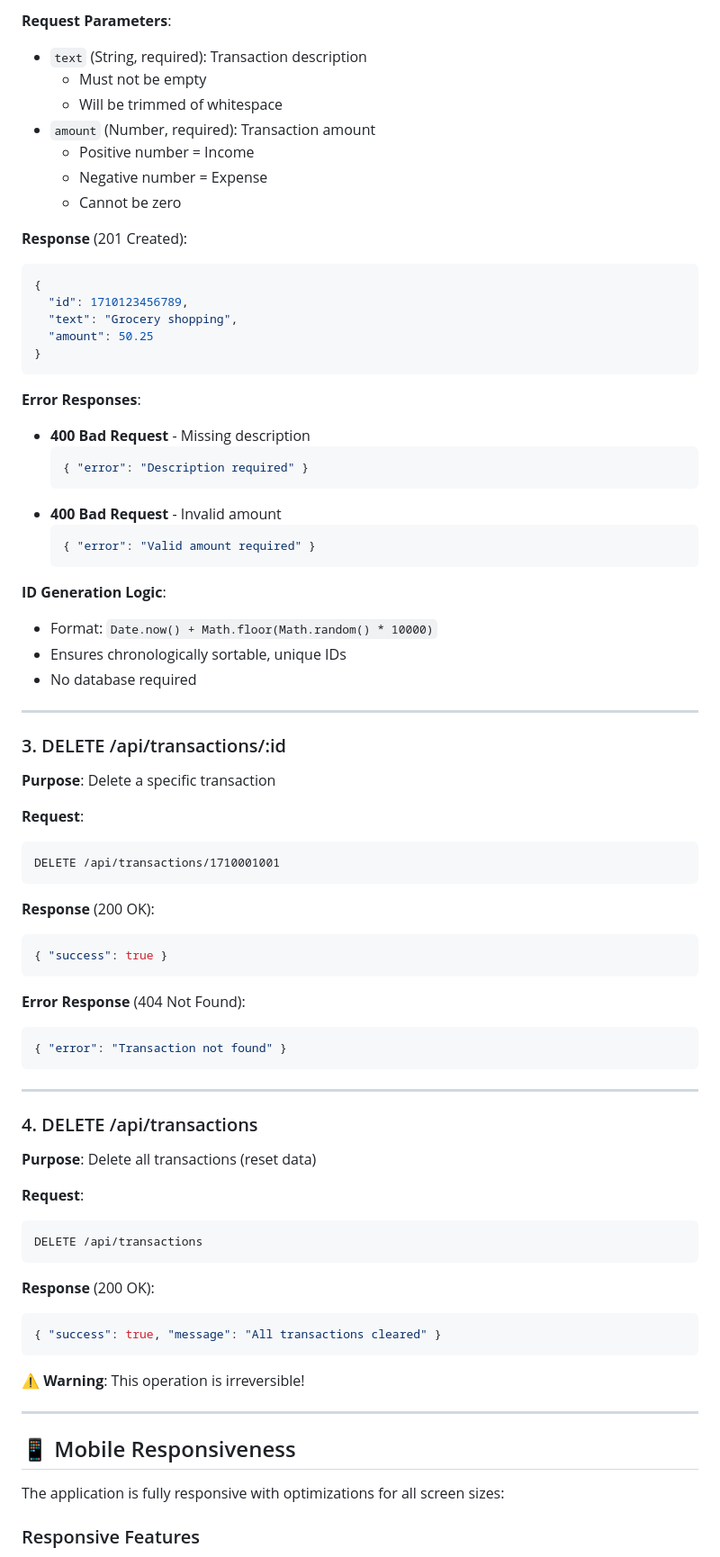
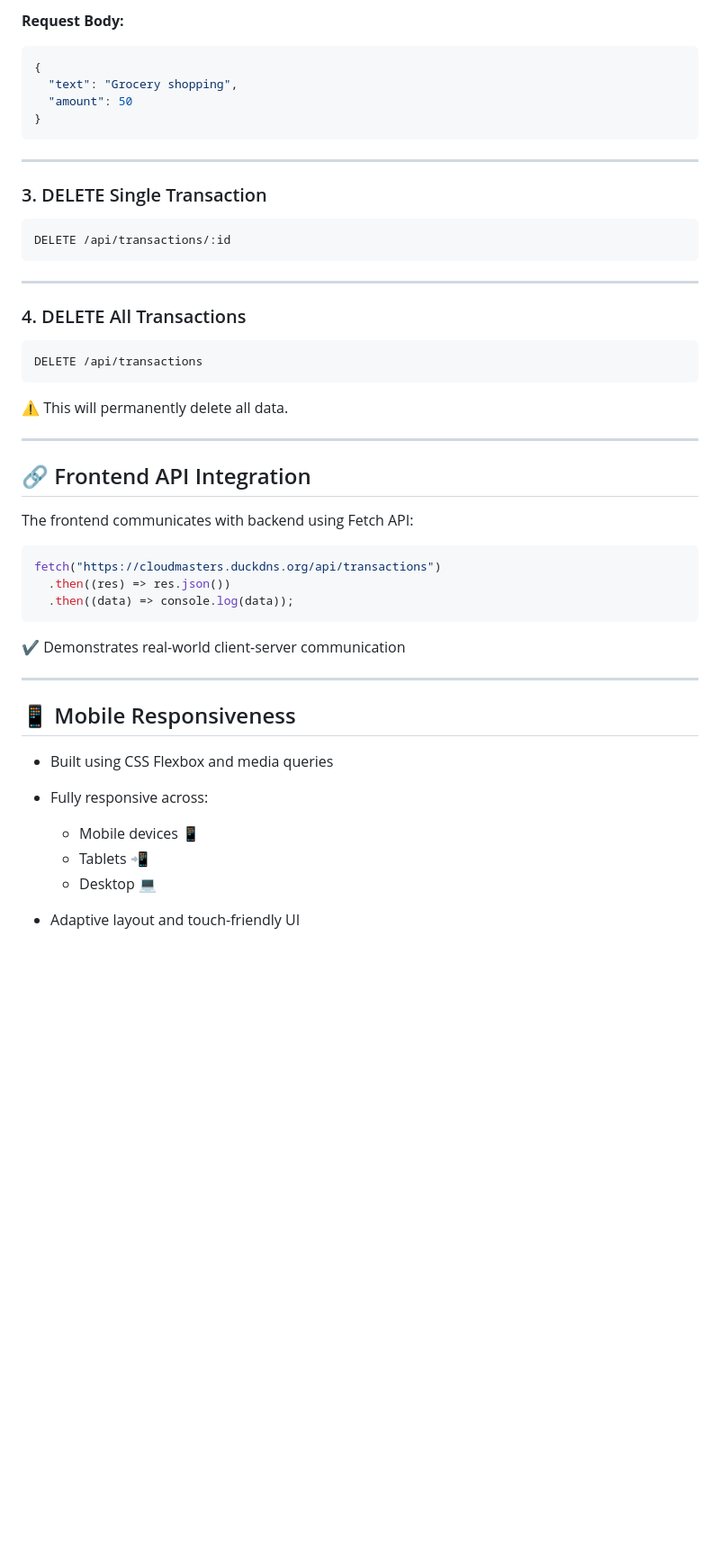
Before and after one commit to surendranr-3/cloud, a Markdown page: README.md, the part around one of its changes. Shown at 90% size. Drawn GitHub-style; blank space fills up the shorter version.

````diff
--- a/README.md
+++ b/README.md
@@ -164,91 +104,55 @@ Content-Type: application/json
 ```
 
-**Request Parameters**:
-
-- `text` (String, required): Transaction description
-  - Must not be empty
-  - Will be trimmed of whitespace
-- `amount` (Number, required): Transaction amount
-  - Positive number = Income
-  - Negative number = Expense
-  - Cannot be zero
-
-**Response** (201 Created):
+**Request Body:**
 
 ```json
 {
-  "id": 1710123456789,
   "text": "Grocery shopping",
-  "amount": 50.25
+  "amount": 50
 }
-```
-
-**Error Responses**:
-
-- **400 Bad Request** - Missing description
-  ```json
-  { "error": "Description required" }
-  ```
-- **400 Bad Request** - Invalid amount
-  ```json
-  { "error": "Valid amount required" }
-  ```
-
-**ID Generation Logic**:
-
-- Format: `Date.now() + Math.floor(Math.random() * 10000)`
-- Ensures chronologically sortable, unique IDs
-- No database required
-
----
-
-### 3. DELETE /api/transactions/:id
-
-**Purpose**: Delete a specific transaction
-
-**Request**:
-
-```
-DELETE /api/transactions/1710001001
-```
-
-**Response** (200 OK):
-
-```json
-{ "success": true }
-```
-
-**Error Response** (404 Not Found):
-
-```json
-{ "error": "Transaction not found" }
 ```
 
 ---
 
-### 4. DELETE /api/transactions
+### 3. DELETE Single Transaction
 
-**Purpose**: Delete all transactions (reset data)
+```
+DELETE /api/transactions/:id
+```
 
-**Request**:
+---
+
+### 4. DELETE All Transactions
 
 ```
 DELETE /api/transactions
 ```
 
-**Response** (200 OK):
+⚠️ This will permanently delete all data.
 
-```json
-{ "success": true, "message": "All transactions cleared" }
+---
+
+## 🔗 Frontend API Integration
+
+The frontend communicates with backend using Fetch API:
+
+```js
+fetch("https://cloudmasters.duckdns.org/api/transactions")
+  .then((res) => res.json())
+  .then((data) => console.log(data));
 ```
 
-⚠️ **Warning**: This operation is irreversible!
+✔ Demonstrates real-world client-server communication
 
 ---
 
 ## 📱 Mobile Responsiveness
 
-The application is fully responsive with optimizations for all screen sizes:
+- Built using CSS Flexbox and media queries
+- Fully responsive across:
+  - Mobile devices 📱
+  - Tablets 📲
+  - Desktop 💻
 
-### Responsive Features
+- Adaptive layout and touch-friendly UI
 
````
Also changed, not shown: other parts of README.md (+147 -294 lines).
